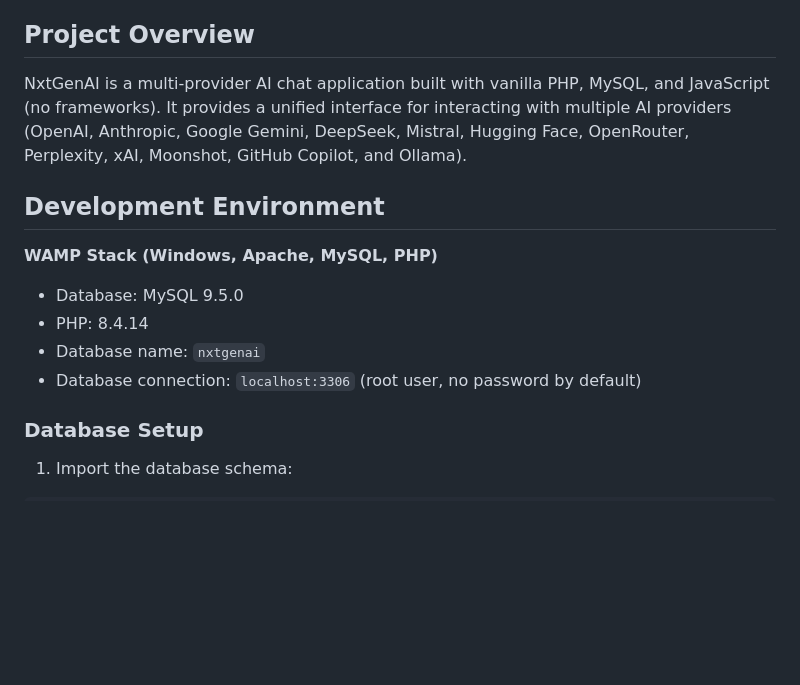
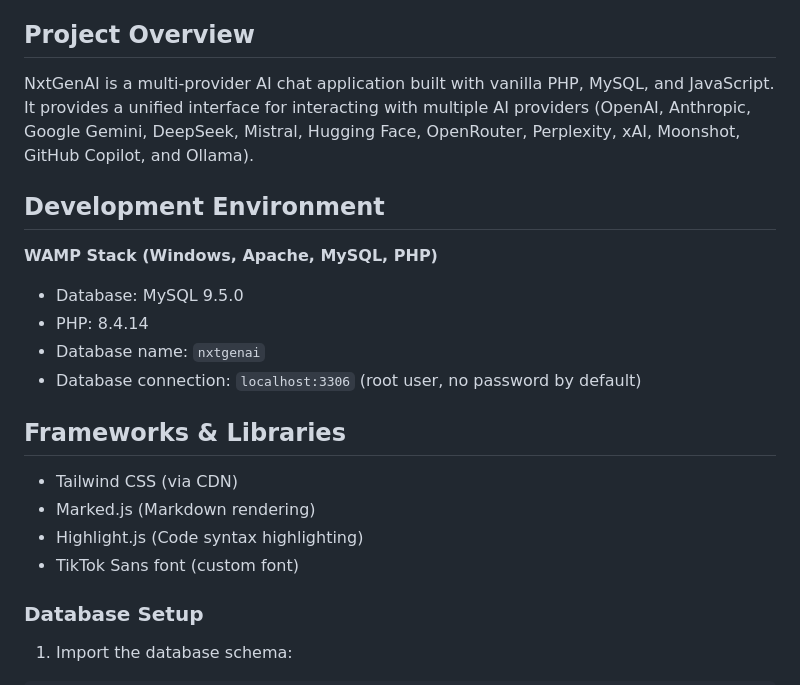
Before and after one commit to scorpion7slayer/NxtAIGen, a Markdown page: .claude/CLAUDE.md, the part around the change. GitHub-like rendering; blank space fills up the shorter version.

Commit message:
Mise à jour de CLAUDE.md : suppression de la mention "sans frameworks" dans la description du projet et ajout de la section "Frameworks & Libraries" pour inclure les bibliothèques utilisées.

```diff
--- a/.claude/CLAUDE.md
+++ b/.claude/CLAUDE.md
@@ -15,7 +15,7 @@ This file provides guidance to Claude Code (claude.ai/code) when working with co
 
 ## Project Overview
 
-NxtGenAI is a multi-provider AI chat application built with vanilla PHP, MySQL, and JavaScript (no frameworks). It provides a unified interface for interacting with multiple AI providers (OpenAI, Anthropic, Google Gemini, DeepSeek, Mistral, Hugging Face, OpenRouter, Perplexity, xAI, Moonshot, GitHub Copilot, and Ollama).
+NxtGenAI is a multi-provider AI chat application built with vanilla PHP, MySQL, and JavaScript. It provides a unified interface for interacting with multiple AI providers (OpenAI, Anthropic, Google Gemini, DeepSeek, Mistral, Hugging Face, OpenRouter, Perplexity, xAI, Moonshot, GitHub Copilot, and Ollama).
 
 ## Development Environment
 
@@ -25,6 +25,13 @@ NxtGenAI is a multi-provider AI chat application built with vanilla PHP, MySQL,
 - PHP: 8.4.14
 - Database name: `nxtgenai`
 - Database connection: `localhost:3306` (root user, no password by default)
+
+## Frameworks & Libraries
+
+- Tailwind CSS (via CDN)
+- Marked.js (Markdown rendering)
+- Highlight.js (Code syntax highlighting)
+- TikTok Sans font (custom font)
 
 ### Database Setup
 
```
